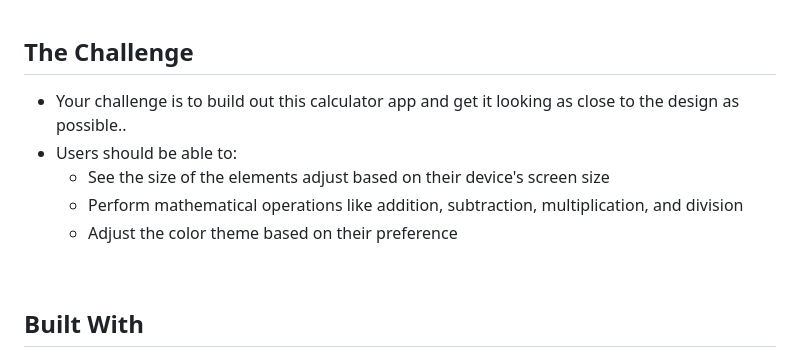
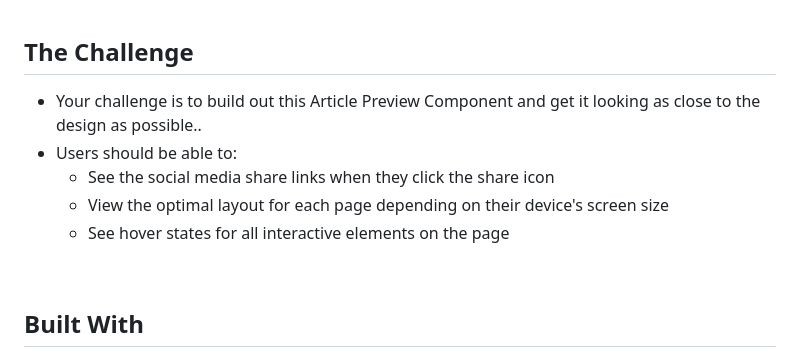
Before and after one commit to develevate1/Article-Preview-Component-built-using-JavaScript, a Markdown page: README.md, the part around the change printed below. GitHub-like rendering.

```diff
--- a/README.md
+++ b/README.md
@@ -87,11 +87,11 @@ A simple and responsive Article Preview Component built with HTML, CSS, and vani
 
 ## The Challenge
 
-- Your challenge is to build out this calculator app and get it looking as close to the design as possible..
+- Your challenge is to build out this Article Preview Component and get it looking as close to the design as possible..
 - Users should be able to:
-    - See the size of the elements adjust based on their device's screen size
-    - Perform mathematical operations like addition, subtraction, multiplication, and division
-    - Adjust the color theme based on their preference
+    - See the social media share links when they click the share icon
+    - View the optimal layout for each page depending on their device's screen size
+    - See hover states for all interactive elements on the page
 
 <br>
 
```
Also changed, not shown: other parts of README.md (+3 -3 lines).
